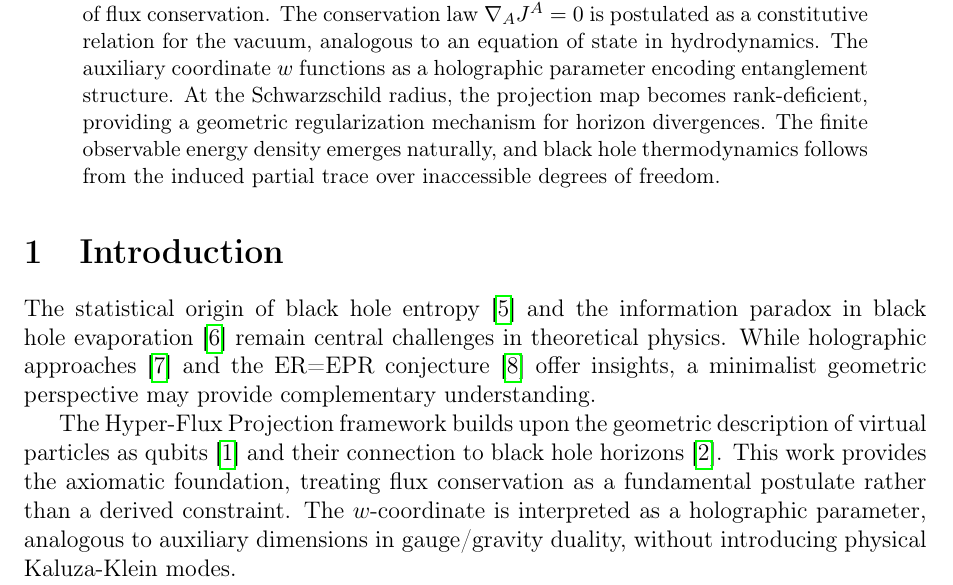
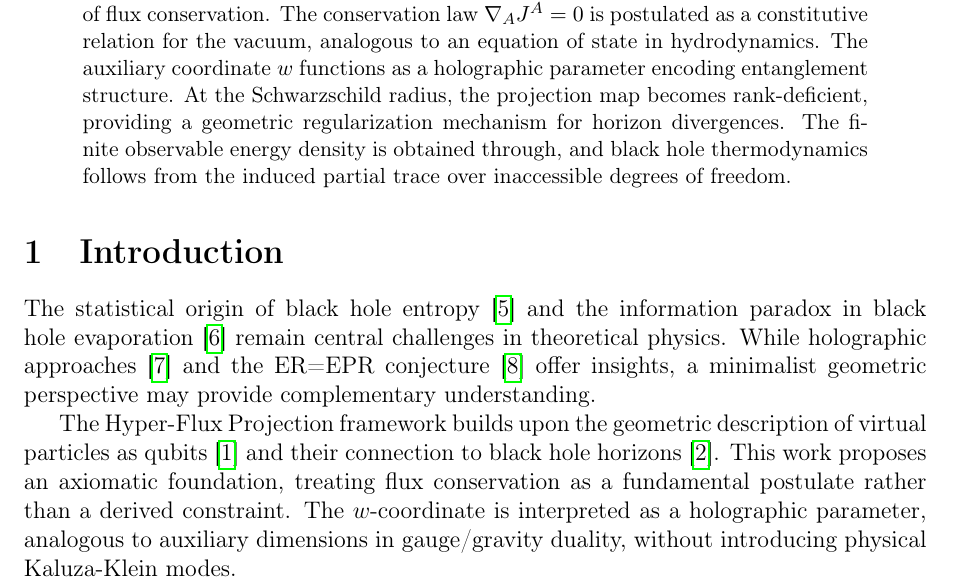
Before and after one commit to kayra-hn/HFP-Framework-2026, a LaTeX paper (PAPERS/04_AxiomaticFoundations/Yilmaz2026d_AxiomaticFoundations.tex): part of page 1 of 5, cut so that both start at the same text. Compiled offline with pdfLaTeX.

Commit message:
Add files via upload

```diff
--- a/PAPERS/04_AxiomaticFoundations/Yilmaz2026d_AxiomaticFoundations.tex
+++ b/PAPERS/04_AxiomaticFoundations/Yilmaz2026d_AxiomaticFoundations.tex
@@ -17,14 +17,14 @@
 \maketitle
 
 \begin{abstract}
-We present an axiomatic formulation of the Hyper-Flux Projection (HFP) framework, resolving previous mathematical inconsistencies in the Lagrangian treatment of flux conservation. The conservation law $\nabla_A J^A = 0$ is postulated as a constitutive relation for the vacuum, analogous to an equation of state in hydrodynamics. The auxiliary coordinate $w$ functions as a holographic parameter encoding entanglement structure. At the Schwarzschild radius, the projection map becomes rank-deficient, providing a geometric regularization mechanism for horizon divergences. The finite observable energy density emerges naturally, and black hole thermodynamics follows from the induced partial trace over inaccessible degrees of freedom.
+We present an axiomatic formulation of the Hyper-Flux Projection (HFP) framework, resolving previous mathematical inconsistencies in the Lagrangian treatment of flux conservation. The conservation law $\nabla_A J^A = 0$ is postulated as a constitutive relation for the vacuum, analogous to an equation of state in hydrodynamics. The auxiliary coordinate $w$ functions as a holographic parameter encoding entanglement structure. At the Schwarzschild radius, the projection map becomes rank-deficient, providing a geometric regularization mechanism for horizon divergences. The finite observable energy density is obtained through, and black hole thermodynamics follows from the induced partial trace over inaccessible degrees of freedom.
 \end{abstract}
 
 \section{Introduction}
 
 The statistical origin of black hole entropy \cite{Bekenstein1973} and the information paradox in black hole evaporation \cite{Hawking1976} remain central challenges in theoretical physics. While holographic approaches \cite{Maldacena1999} and the ER=EPR conjecture \cite{Maldacena2013} offer insights, a minimalist geometric perspective may provide complementary understanding.
 
-The Hyper-Flux Projection framework builds upon the geometric description of virtual particles as qubits \cite{Yilmaz2026a} and their connection to black hole horizons \cite{Yilmaz2026b}. This work provides the axiomatic foundation, treating flux conservation as a fundamental postulate rather than a derived constraint. The $w$-coordinate is interpreted as a holographic parameter, analogous to auxiliary dimensions in gauge/gravity duality, without introducing physical Kaluza-Klein modes.
+The Hyper-Flux Projection framework builds upon the geometric description of virtual particles as qubits \cite{Yilmaz2026a} and their connection to black hole horizons \cite{Yilmaz2026b}. This work proposes an axiomatic foundation, treating flux conservation as a fundamental postulate rather than a derived constraint. The $w$-coordinate is interpreted as a holographic parameter, analogous to auxiliary dimensions in gauge/gravity duality, without introducing physical Kaluza-Klein modes.
 
 Previous formulations contained mathematical inconsistencies in the variational treatment of conservation constraints. By adopting an axiomatic approach, we establish a self-consistent framework suitable for phenomenological applications to black hole thermodynamics and cosmology.
 
```
